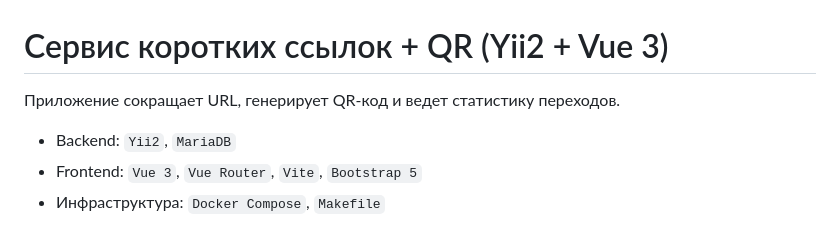
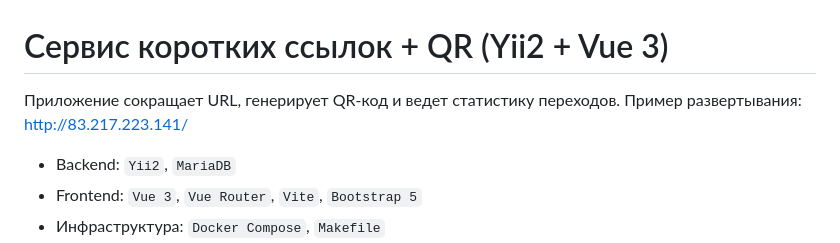
Before and after one commit to sergey-belous/cursor-yii2-test, a Markdown page: README.md, the part around the change. GitHub-like rendering.

```diff
--- a/README.md
+++ b/README.md
@@ -1,6 +1,6 @@
 # Сервис коротких ссылок + QR (Yii2 + Vue 3)
 
-Приложение сокращает URL, генерирует QR-код и ведет статистику переходов.
+Приложение сокращает URL, генерирует QR-код и ведет статистику переходов. Пример развертывания: http://83.217.223.141/
 
 - Backend: `Yii2`, `MariaDB`
 - Frontend: `Vue 3`, `Vue Router`, `Vite`, `Bootstrap 5`
```
